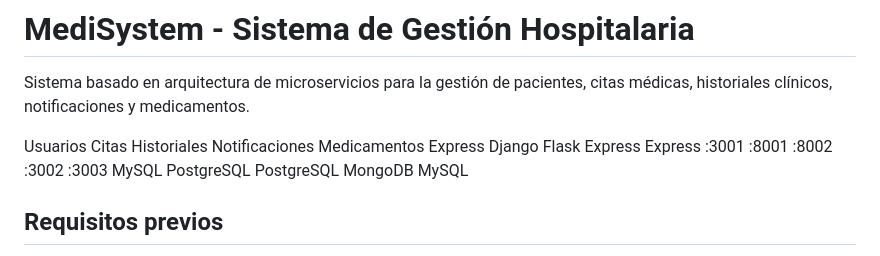
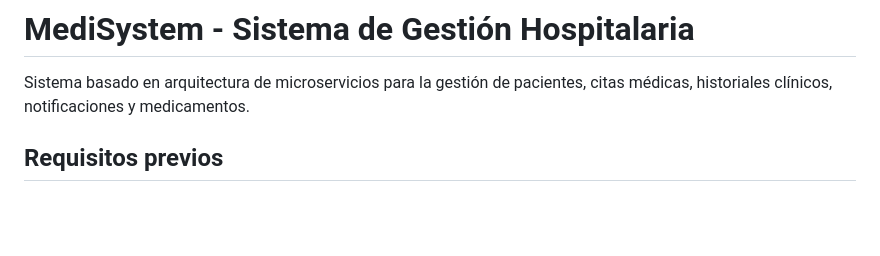
Before and after one commit to loterini0/hospital-microservices, a Markdown page: README.md, the part around the change. Rendered like a GitHub page; blank space fills up the shorter version.

Commit message:
Update README to simplify service information
Removed service details and ports from README.

```diff
--- a/README.md
+++ b/README.md
@@ -2,10 +2,6 @@
 
 Sistema basado en arquitectura de microservicios para la gestión de pacientes, citas médicas, historiales clínicos, notificaciones y medicamentos.
 
-Usuarios  Citas  Historiales  Notificaciones  Medicamentos
-Express   Django  Flask        Express         Express
-:3001     :8001   :8002        :3002           :3003
-MySQL   PostgreSQL PostgreSQL  MongoDB         MySQL
 
 ## Requisitos previos
 
```
